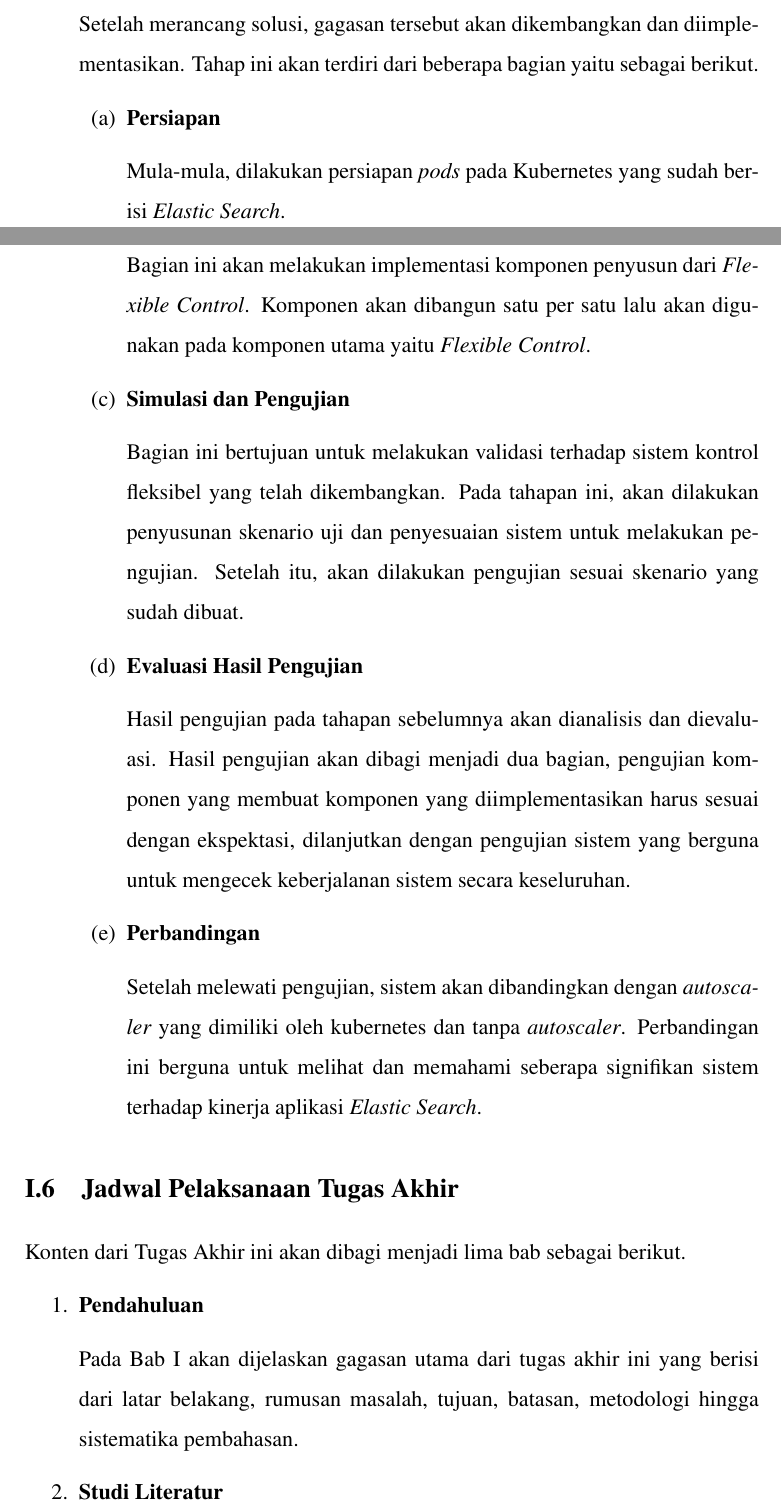
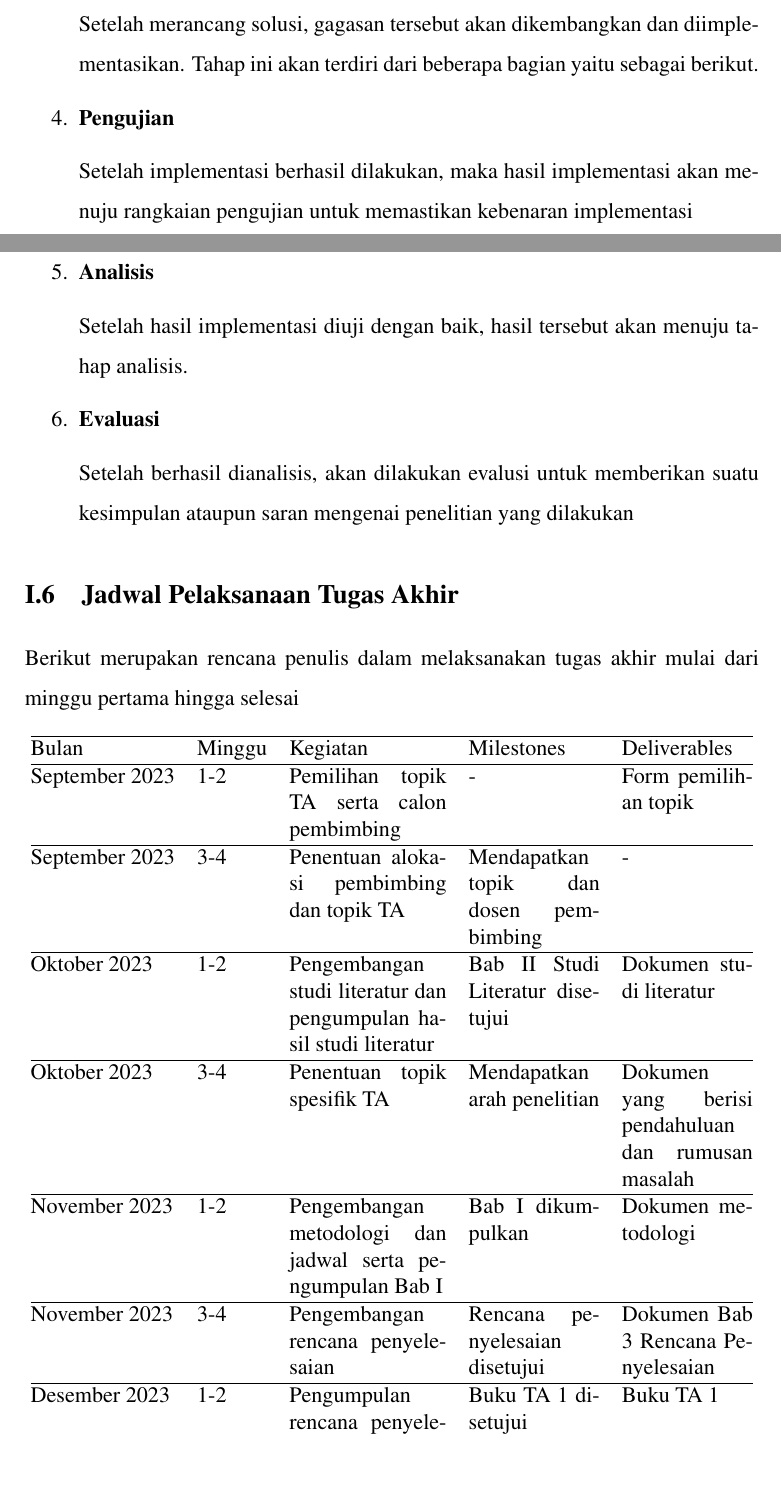
Before and after one commit to IloveNooodles/tugas-akhir-if-itb, a LaTeX thesis (src/thesis.tex, which reads src/chapters/chapter-1/05-metodologi.tex, src/chapters/chapter-1/06-jadwal-pelaksaaan-tugas-akhir.tex, src/config/if-itb-thesis.sty): two parts of pages 12 and 13 of 20 before the commit and two parts of pages 12 and 13 of 19 after it, joined at a grey line, cut so that both start at the same text, the shorter picture padded with empty space. Compiled offline with pdfLaTeX.

Commit message:
feat: bab1 complete

```diff
--- a/src/chapters/chapter-1/05-metodologi.tex
+++ b/src/chapters/chapter-1/05-metodologi.tex
@@ -13,53 +13,16 @@ Terdapat metodologi yang digunakan untuk melaksanakan tugas akhir ini, berikut a
     \item \textbf{Implementasi}
 
     Setelah merancang solusi, gagasan tersebut akan dikembangkan dan diimplementasikan. Tahap ini akan terdiri dari beberapa bagian yaitu sebagai berikut.
-    \begin{enumerate}
-        \item \textbf{Persiapan}
 
-        Mula-mula, dilakukan persiapan \textit{pods} pada Kubernetes yang sudah berisi \textit{Elastic Search}.
+    \item \textbf{Pengujian}
 
-        \item \textbf{Pembangunan Komponen Penyusun \textit{Flexible Control}}
+    Setelah implementasi berhasil dilakukan, maka hasil implementasi akan menuju rangkaian pengujian untuk memastikan kebenaran implementasi
 
-        Bagian ini akan melakukan implementasi komponen penyusun dari \textit{Flexible Control}. Komponen akan dibangun satu per satu lalu akan digunakan pada komponen utama yaitu \textit{Flexible Control}.
+    \item \textbf{Analisis}
 
-        % \item \textbf{Komponen \textit{Metrics Fetcher}}
+    Setelah hasil implementasi diuji dengan baik, hasil tersebut akan menuju tahap analisis.
 
-        % Dilanjutkan dengan membuat komponen yang akan menarik data \textit{metrics} dari \textit{Elastic Search}.
+    \item \textbf{Evaluasi}
 
-        % \item \textbf{Komponen \textit{Predictor}}
-
-        % Komponen ini dibuat untuk mengolah data dengan model prediktif berbasis \textit{time-series}.
-
-        % \item \textbf{Komponen \textit{Rule Manager}}
-
-        % Setelah itu, dibuat komponen untuk mengatur rule masukkan dari pengguna. Komponen ini bertugas melakukan \textit{parsing} dan menentukan keperluan data prediksi pada waktu tertentu untuk diprediksi oleh \textit{Predictor}.
-
-        % \item \textbf{Komponen \textit{Resource Controller}}
-
-        % Setelah semua siap, implementasi dilanjutkan untuk mengontrol sumber daya yang dipakai oleh \textit{Elastic Search}.
-
-        % \item \textbf{Komponen \textit{Flexible Control}}
-
-        % Bagian ini dimulai dengan menentukan variabel yang akan dipakai pada data yang diberikan oleh komponen \textit{Metrics Fetcher}. Setelah itu, implementasi dilanjutkan dengan pengembangan model untuk menentukan keputusan kontrol berdasarkan prediksi dengan data historis yang ada berbasis \textit{rule} yang ditetapkan pengguna. Secara keseluruhan, komponen yang disebutkan diatas merupakan bagian dari komponen ini.
-
-        \item \textbf{Simulasi dan Pengujian}
-
-        Bagian ini bertujuan untuk melakukan validasi terhadap sistem kontrol fleksibel yang telah dikembangkan. Pada tahapan ini, akan dilakukan penyusunan skenario uji dan penyesuaian sistem untuk melakukan pengujian. Setelah itu, akan dilakukan pengujian sesuai skenario yang sudah dibuat.
-
-        \item \textbf{Evaluasi Hasil Pengujian}
-
-        Hasil pengujian pada tahapan sebelumnya akan dianalisis dan dievaluasi. Hasil pengujian akan dibagi menjadi dua bagian, pengujian komponen yang membuat komponen yang diimplementasikan harus sesuai dengan ekspektasi, dilanjutkan dengan pengujian sistem yang berguna untuk mengecek keberjalanan sistem secara keseluruhan.
-
-        \item \textbf{Perbandingan}
-
-        Setelah melewati pengujian, sistem akan dibandingkan dengan \textit{autoscaler} yang dimiliki oleh kubernetes dan tanpa \textit{autoscaler}. Perbandingan ini berguna untuk melihat dan memahami seberapa signifikan sistem terhadap kinerja aplikasi \textit{Elastic Search}.
-    \end{enumerate}
+    Setelah berhasil dianalisis, akan dilakukan evalusi untuk memberikan suatu kesimpulan ataupun saran mengenai penelitian yang dilakukan
 \end{enumerate}
-% \subsubsection{Komponen \textit{Metrics Collector}}
-% Komponen yang akan mencatat kinerja dari aplikasi terhadap variabel sumber daya yang dipakai.
-% \subsubsection{Komponen \textit{Memory Controller}}
-% Komponen yang akan memutuskan alokasi sumber daya berdasarkan catatan kinerja yang telah disimpan menggunakan pembelajaran mesin.
-% \subsection{Eksperimen Pengujian}
-% Hasil implementasi yang sudah dibuat pada tahapan sebelumnya akan diuji pada tahapan ini. Tahapan ini juga akan melakukan analisis dampak pengaplikasian \textit{adaptive control} terhadap efisiensi sumber daya.
-% \subsection{Evaluasi Hasil Eksperimen}
-% Hasil eksperimen pada tahapan sebelumnya akan dianalisis dan dievaluasi. Jika kurang memuaskan, hasil dari eksperimen ini bisa digunakan untuk meningkatkan dampak \textit{adaptive control} terhadap efisiensi sumber daya yang dimiliki. Namun, jika sudah sesuai yang diekspektasikan, maka hasil eksperimen ini akan cukup untuk membuktikan efisiensi yang tercipta dari implementasi \textit{adaptive control}.
--- a/src/chapters/chapter-1/06-jadwal-pelaksaaan-tugas-akhir.tex
+++ b/src/chapters/chapter-1/06-jadwal-pelaksaaan-tugas-akhir.tex
@@ -1,9 +1,21 @@
 \section{Jadwal Pelaksanaan Tugas Akhir}
 
-Konten dari Tugas Akhir ini akan dibagi menjadi lima bab sebagai berikut.
-\begin{enumerate}
-    \item \textbf{Pendahuluan}
+Berikut merupakan rencana penulis dalam melaksanakan tugas akhir mulai dari minggu pertama hingga selesai
 
-    Pada Bab I akan dijelaskan gagasan utama dari tugas akhir ini yang berisi dari latar belakang, rumusan masalah, tujuan, batasan, metodologi hingga sistematika pembahasan.
-
-    \item \textbf{Studi Literatur}
+\begin{table}[ht]
+  \centering
+  \begin{tabular}{@{}llp{3cm}p{2.5cm}p{2.5cm}@{}}
+  \hline
+  Bulan        & Minggu & Kegiatan & Milestones & Deliverables \\ \hline
+  September 2023 & 1-2    & Pemilihan topik TA serta calon pembimbing & - & Form pemilihan topik \\ \hline
+  September 2023 & 3-4    & Penentuan alokasi pembimbing dan topik TA & Mendapatkan topik dan dosen pembimbing & - \\ \hline
+  Oktober 2023   & 1-2    & Pengembangan studi literatur dan pengumpulan hasil studi literatur & Bab II Studi Literatur disetujui & Dokumen studi literatur \\ \hline
+  Oktober 2023   & 3-4    & Penentuan topik spesifik TA & Mendapatkan arah penelitian & Dokumen yang berisi pendahuluan dan rumusan masalah \\ \hline
+  November 2023  & 1-2    & Pengembangan metodologi dan jadwal serta pengumpulan Bab I & Bab I dikumpulkan & Dokumen metodologi \\ \hline
+  November 2023  & 3-4    & Pengembangan rencana penyelesaian & Rencana penyelesaian disetujui & Dokumen Bab 3 Rencana Penyelesaian \\ \hline
+  Desember 2023  & 1-2    & Pengumpulan rencana penyelesaian dan buku TA 1 & Buku TA 1 disetujui & Buku TA 1 \\ \hline
+  Desember 2023  & 3-4    & Melaksanakan Seminar Proposal & - & PPT Seminar Proposal \\ \hline
+  \end{tabular}
+  \caption{Jadwal Kegiatan Penelitian}
+  \label{tab:jadwal-kegiatan-penelitian}
+\end{table}
--- a/src/config/if-itb-thesis.sty
+++ b/src/config/if-itb-thesis.sty
@@ -27,6 +27,8 @@
 \usepackage[utf8]{inputenc}
 \usepackage{graphicx}
 \usepackage{titling}
+\usepackage{booktabs}
+\usepackage{tabularx}
 \usepackage{blindtext}
 \usepackage{sectsty}
 \usepackage{chngcntr}
```
Also changed, not shown: src/thesis.tex (+1 -1 lines), src/chapters/chapter-1/06-jadwal-pelaksaaan-tugas-akhir.tex (15 more changed lines).
